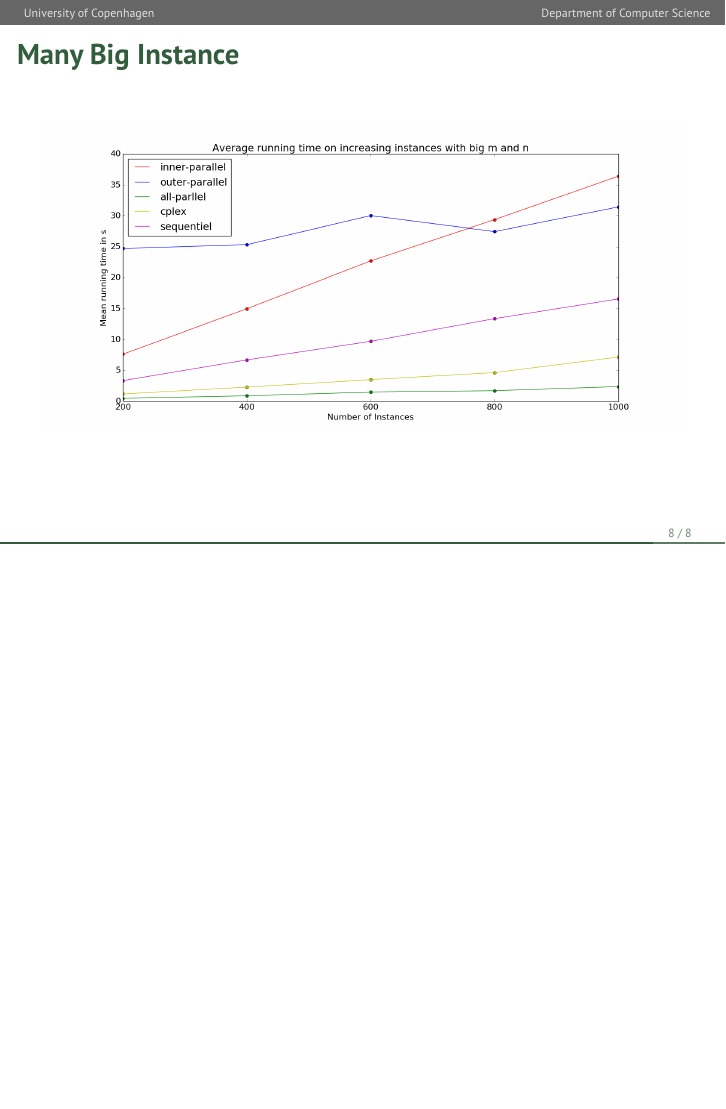
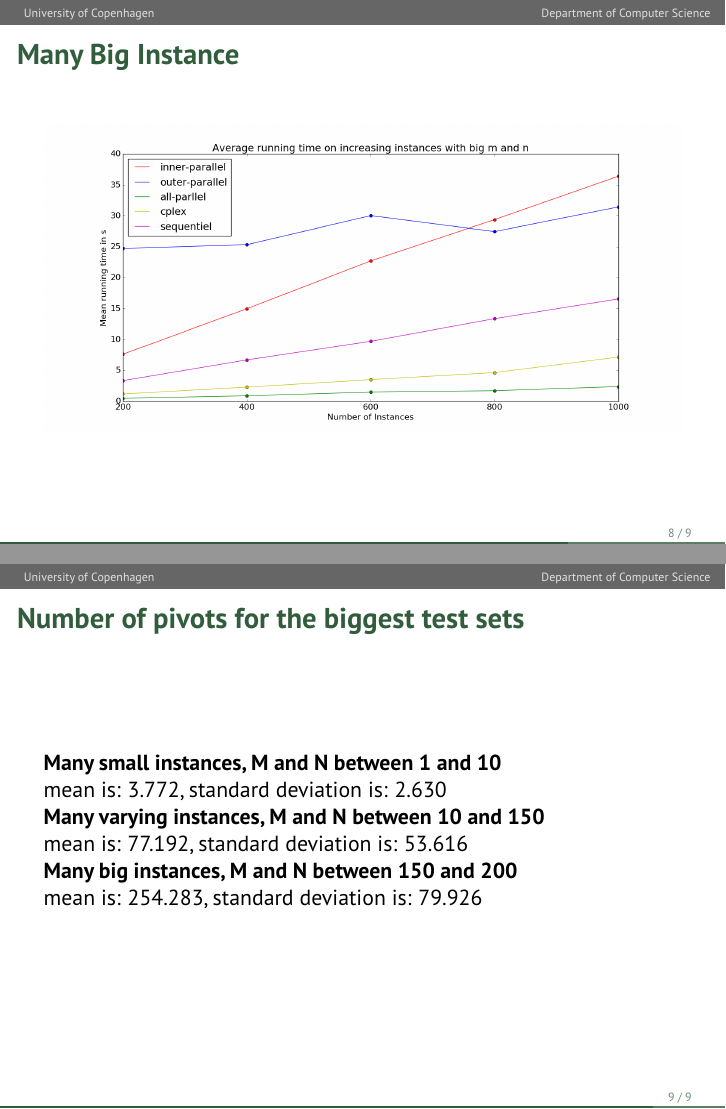
Before and after one commit to anders-wind/GPU-Simplex, LaTeX slides (Presentation/presentation_slides.tex): page 8 of 8 before the commit and pages 8 and 9 of 9 after it, the two joined at a grey line, the shorter picture padded with empty space. Compiled offline with pdfLaTeX.

Commit message:
Added pivot counts

```diff
--- a/Presentation/presentation_slides.tex
+++ b/Presentation/presentation_slides.tex
@@ -204,6 +204,12 @@ The three flattened versions.
 \includegraphics[width=\textwidth]{../Doc/figures/many-big}
 \end{frame}
 
+\begin{frame}
+\frametitle{Number of pivots for the biggest test sets}
+\textbf{Many small instances, M and N between 1 and 10}\\ mean is: 3.772, standard deviation is: 2.630\\
+\textbf{Many varying instances, M and N between 10 and 150}\\ mean is: 77.192, standard deviation is: 53.616\\
+\textbf{Many big instances, M and N between 150 and 200}\\ mean is: 254.283, standard deviation is: 79.926
+\end{frame}
 %%%%%%%%%%%%%%
 % CONCLUSION
 %%%%%%%%%%%%%%
```
